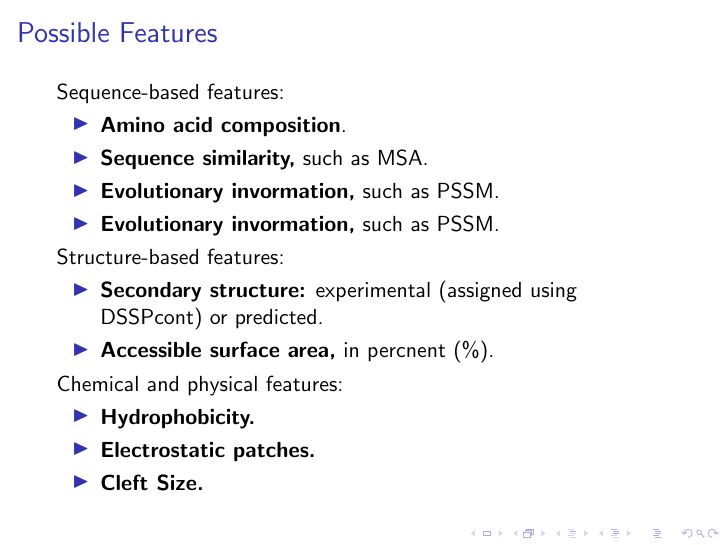
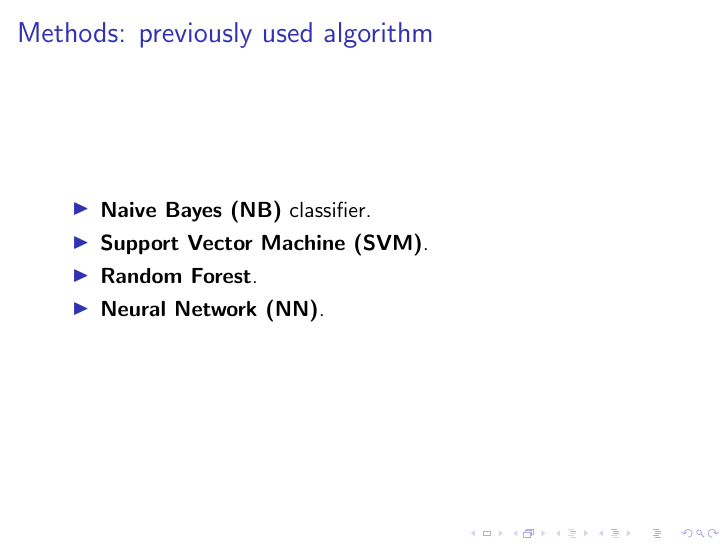
Before and after one commit to raharjaliu/BIFers, LaTeX slides (pres/2015_11_10/pres.tex): page 5 of 5 before the commit and page 7 of 7 after it. Compiled offline with pdfLaTeX.

Commit message:
some more jesus stuffs

```diff
--- a/pres/2015_11_10/pres.tex
+++ b/pres/2015_11_10/pres.tex
@@ -72 +81,10 @@
+\begin{frame}{Methods: previously used algorithm}
+	\begin{itemize}
+		\item \textbf{Naive Bayes (NB)} classifier.
+		\item \textbf{Support Vector Machine (SVM)}.
+		\item \textbf{Random Forest}.
+		\item \textbf{Neural Network (NN)}.
+	\end{itemize}
+\end{frame}
+
 \end{document}
```
Also changed, not shown: pres/2015_11_10/pres.pdf, pres/2015_11_10/pres.tex (9 more changed lines).
